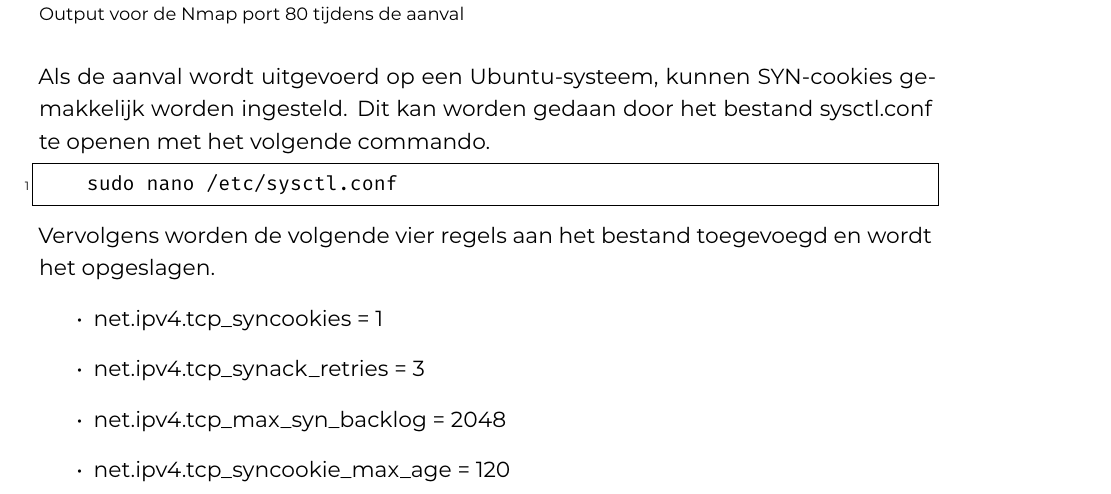
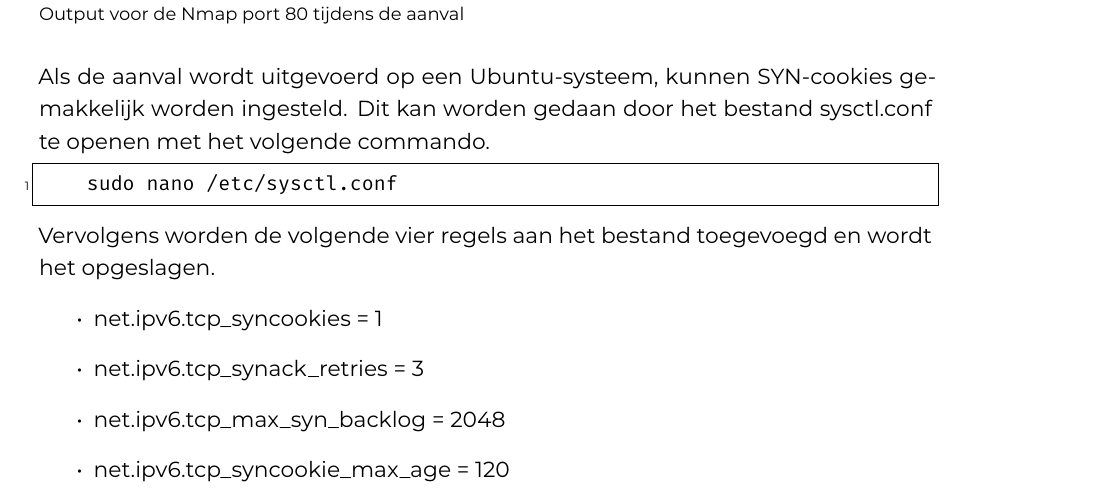
Before and after one commit to landerdg123/BPLanderDeGhein, a LaTeX thesis (bachproef/FamilienaamVoornaamBP.tex, which reads bachproef/methodologie.tex): part of page 29 of 43, cut so that both start at the same text. Compiled offline with XeLaTeX; a LaTeX package or settings file that is missing is left out.

Commit message:
aanpassing

```diff
--- a/bachproef/methodologie.tex
+++ b/bachproef/methodologie.tex
@@ -312,10 +312,10 @@ Als de aanval wordt uitgevoerd op een Ubuntu-systeem, kunnen SYN-cookies gemakke
 Vervolgens worden de volgende vier regels aan het bestand toegevoegd en wordt het opgeslagen.
 \begin{itemize}
 
-    \item  net.ipv4.tcp\_syncookies = 1
-    \item  net.ipv4.tcp\_synack\_retries = 3
-    \item  net.ipv4.tcp\_max\_syn\_backlog = 2048
-    \item  net.ipv4.tcp\_syncookie\_max\_age = 120
+    \item  net.ipv6.tcp\_syncookies = 1
+    \item  net.ipv6.tcp\_synack\_retries = 3
+    \item  net.ipv6.tcp\_max\_syn\_backlog = 2048
+    \item  net.ipv6.tcp\_syncookie\_max\_age = 120
 
 \end{itemize}
 
```
Also changed, not shown: poster/conference_poster.tex (+2 -2 lines).
